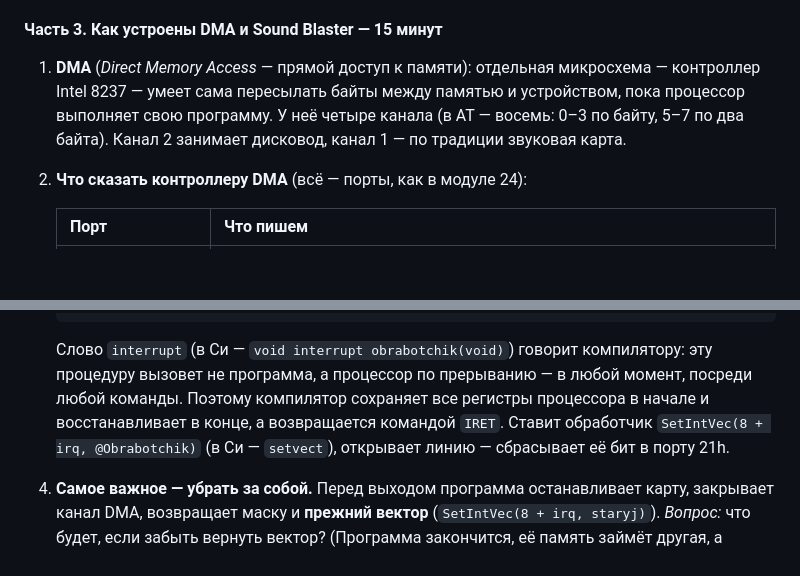
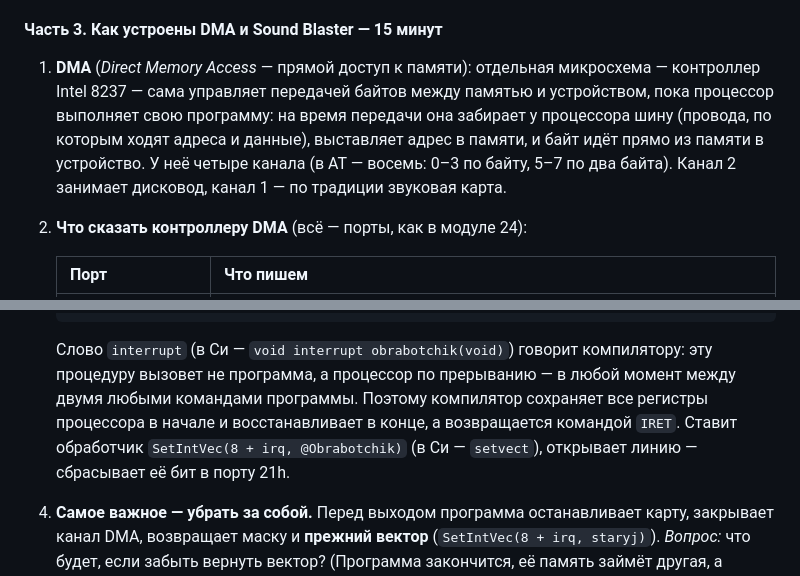
Before and after one commit to DnCraptor/pico-class, a Markdown page: program/modules/25-dma-irq.md, 2 parts joined by grey strips. Rendered like a GitHub page; blank space fills up the shorter version.

````diff
--- a/program/modules/25-dma-irq.md
+++ b/program/modules/25-dma-irq.md
@@ -78,7 +78,7 @@
 
 #### Часть 3. Как устроены DMA и Sound Blaster — 15 минут
 
-1. **DMA** (*Direct Memory Access* — прямой доступ к памяти): отдельная микросхема — контроллер Intel 8237 — умеет сама пересылать байты между памятью и устройством, пока процессор выполняет свою программу. У неё четыре канала (в AT — восемь: 0–3 по байту, 5–7 по два байта). Канал 2 занимает дисковод, канал 1 — по традиции звуковая карта.
+1. **DMA** (*Direct Memory Access* — прямой доступ к памяти): отдельная микросхема — контроллер Intel 8237 — сама управляет передачей байтов между памятью и устройством, пока процессор выполняет свою программу: на время передачи она забирает у процессора шину (провода, по которым ходят адреса и данные), выставляет адрес в памяти, и байт идёт прямо из памяти в устройство. У неё четыре канала (в AT — восемь: 0–3 по байту, 5–7 по два байта). Канал 2 занимает дисковод, канал 1 — по традиции звуковая карта.
 2. **Что сказать контроллеру DMA** (всё — порты, как в модуле 24):
 
    | Порт | Что пишем |
@@ -128,7 +128,7 @@
    end;
    ```
 
-   Слово `interrupt` (в Си — `void interrupt obrabotchik(void)`) говорит компилятору: эту процедуру вызовет не программа, а процессор по прерыванию — в любой момент, посреди любой команды. Поэтому компилятор сохраняет все регистры процессора в начале и восстанавливает в конце, а возвращается командой `IRET`. Ставит обработчик `SetIntVec(8 + irq, @Obrabotchik)` (в Си — `setvect`), открывает линию — сбрасывает её бит в порту 21h.
+   Слово `interrupt` (в Си — `void interrupt obrabotchik(void)`) говорит компилятору: эту процедуру вызовет не программа, а процессор по прерыванию — в любой момент между двумя любыми командами программы. Поэтому компилятор сохраняет все регистры процессора в начале и восстанавливает в конце, а возвращается командой `IRET`. Ставит обработчик `SetIntVec(8 + irq, @Obrabotchik)` (в Си — `setvect`), открывает линию — сбрасывает её бит в порту 21h.
 4. **Самое важное — убрать за собой.** Перед выходом программа останавливает карту, закрывает канал DMA, возвращает маску и **прежний вектор** (`SetIntVec(8 + irq, staryj)`). *Вопрос:* что будет, если забыть вернуть вектор? (Программа закончится, её память займёт другая, а вектор будет указывать туда, где был обработчик; следующее прерывание от карты прыгнет в чужие байты — и компьютер зависнет.)
 5. `tc sinus.c` — то же на Си. В Си переменная `schet` объявлена `volatile` («изменчивая»): так компилятор знает, что её может изменить кто-то извне — обработчик прерывания, — и каждый раз честно читает её из памяти.
 
````
Also changed, not shown: other parts of program/modules/25-dma-irq.md (+4 -4 lines), program/modules/24-bios-dos.md (+1 -1 lines).
